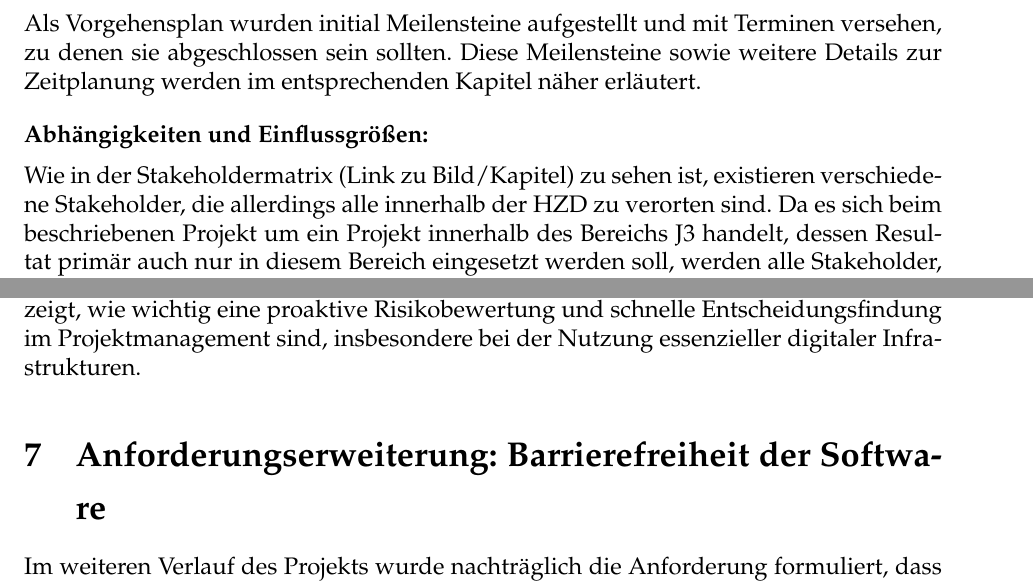
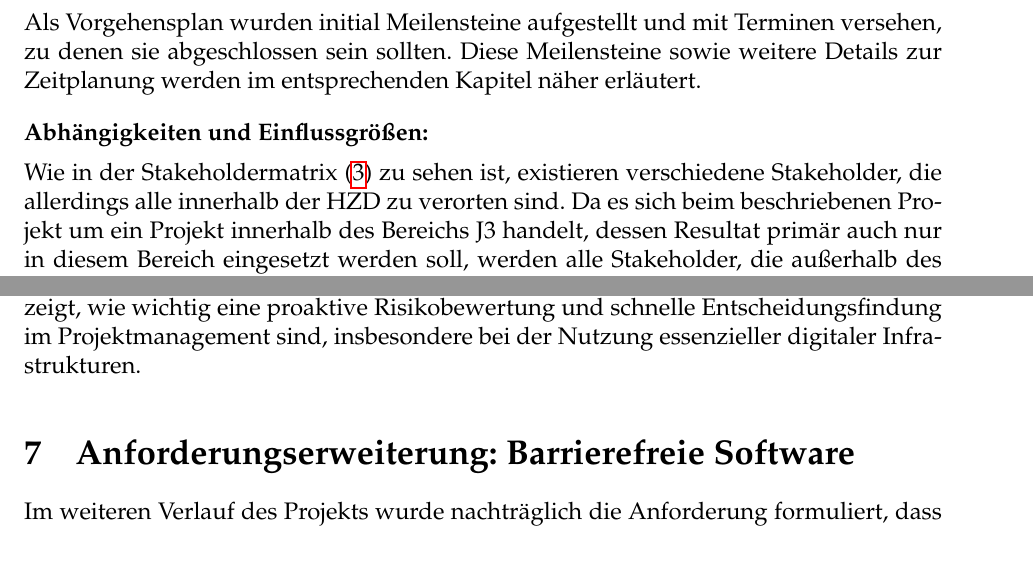
Before and after one commit to Lachstec/bachelorprojekt, a LaTeX thesis (Latex/ThesisDJ.tex, which reads Latex/projektinitieerung.tex): two parts of pages 17 and 38 of 44, joined at a grey line, cut so that both start at the same text. Compiled offline with pdfLaTeX.

Commit message:
Fix reference, section title, quotation marks

```diff
--- a/Latex/ThesisDJ.tex
+++ b/Latex/ThesisDJ.tex
@@ -190,7 +190,7 @@ Die verbleibenden Alternativen, Azure DevOps und GitHub, wurden daraufhin eingeh
 Aufgrund dieser Faktoren fiel die Entscheidung zugunsten von GitHub. Die Migration der bestehenden Daten und Projekte konnte zügig und ohne nennenswerte Schwierigkeiten durchgeführt werden. Damit wurde das zuvor identifizierte Risiko erfolgreich gemindert und die Kontinuität der Projektarbeit sichergestellt.
 Diese Vorgehensweise zeigt, wie wichtig eine proaktive Risikobewertung und schnelle Entscheidungsfindung im Projektmanagement sind, insbesondere bei der Nutzung essenzieller digitaler Infrastrukturen.
 
-\section{Anforderungserweiterung: Barrierefreiheit der Software}
+\section{Anforderungserweiterung: Barrierefreie Software}
 \subfile{barrierefreiheit.tex}
 
 \section{Projektabschluss}
--- a/Latex/projektinitieerung.tex
+++ b/Latex/projektinitieerung.tex
@@ -196,7 +196,7 @@ Somit ist die für das Projekt am besten geeignete Organisationsstruktur eine or
 	\textbf{Vorgehensplan:}\medskip\\
 	Als Vorgehensplan wurden initial Meilensteine aufgestellt und mit Terminen versehen, zu denen sie abgeschlossen sein sollten. Diese Meilensteine sowie weitere Details zur Zeitplanung werden im entsprechenden Kapitel näher erläutert.\bigskip\\
 	\textbf{Abhängigkeiten und Einflussgrößen:}	\medskip\\
-	Wie in der Stakeholdermatrix (Link zu Bild/Kapitel) zu sehen ist, existieren verschiedene Stakeholder, die allerdings alle innerhalb der HZD zu verorten sind. Da es sich beim beschriebenen Projekt um ein Projekt innerhalb des Bereichs J3 handelt, dessen Resultat primär auch nur in diesem Bereich eingesetzt werden soll, werden alle Stakeholder, die außerhalb des Bereichs J3 angesiedelt sind, als externe Stakeholder betrachtet. Dies ermöglicht eine genauere Differenzierung der verschiedenen Stakeholder innerhalb der HZD.\bigskip\\
+	Wie in der Stakeholdermatrix (\ref{fig:stakeholders}) zu sehen ist, existieren verschiedene Stakeholder, die allerdings alle innerhalb der HZD zu verorten sind. Da es sich beim beschriebenen Projekt um ein Projekt innerhalb des Bereichs J3 handelt, dessen Resultat primär auch nur in diesem Bereich eingesetzt werden soll, werden alle Stakeholder, die außerhalb des Bereichs J3 angesiedelt sind, als externe Stakeholder betrachtet. Dies ermöglicht eine genauere Differenzierung der verschiedenen Stakeholder innerhalb der HZD.\bigskip\\
 	\textbf{Personalressourcen und Projektorganisation:}\medskip\\
 	Für das Projekt stehen 3 Duale Studenten der HZD im Bereich J3 im Projektzeitraum jeweils einen Tag in der Woche zur Verfügung, es kann also mit 3 Personentagen pro Woche für den gesamten Projektzeitraum gerechnet werden, in der Summe sind das 45 Personentage.
 	Aufgrund der sehr kleinen Teamgröße gibt es keinen festen Projektleiter, das Vorgehen und die Aufgabenverteilung werden in gemeinsamen Besprechungen festgelegt und miteinander abgestimmt.\bigskip\\
```
Also changed, not shown: Latex/projektinitieerung.tex (2 more changed lines).
